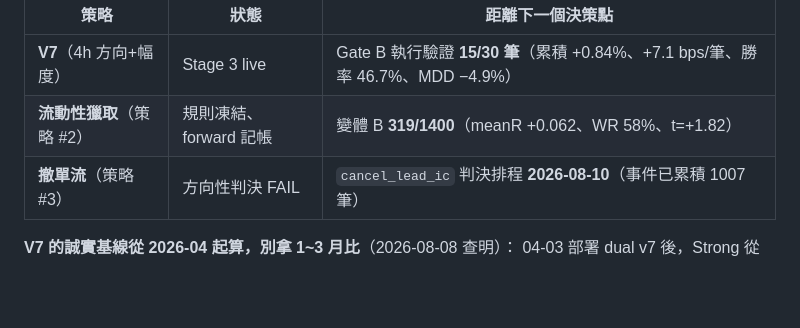
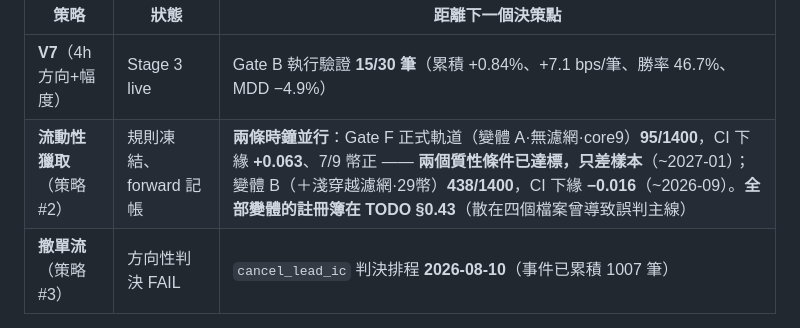
Before and after one commit to rfobelieve-crypto/rfobot, a Markdown page: CLAUDE.md, the part around the change. Rendered like a GitHub page; blank space fills up the shorter version.

```diff
--- a/CLAUDE.md
+++ b/CLAUDE.md
@@ -29,7 +29,7 @@
 | 策略 | 狀態 | 距離下一個決策點 |
 |---|---|---|
 | **V7**（4h 方向+幅度） | Stage 3 live | Gate B 執行驗證 **15/30 筆**（累積 +0.84%、+7.1 bps/筆、勝率 46.7%、MDD −4.9%）|
-| **流動性獵取**（策略 #2） | 規則凍結、forward 記帳 | 變體 B **319/1400**（meanR +0.062、WR 58%、t=+1.82）|
+| **流動性獵取**（策略 #2） | 規則凍結、forward 記帳 | **兩條時鐘並行**：Gate F 正式軌道（變體 A·無濾網·core9）**95/1400**，CI 下緣 **+0.063**、7/9 幣正 —— **兩個質性條件已達標，只差樣本**（~2027-01）；變體 B（＋淺穿越濾網·29幣）**438/1400**，CI 下緣 **−0.016**（~2026-09）。**全部變體的註冊簿在 TODO §0.43**（散在四個檔案曾導致誤判主線）|
 | **撤單流**（策略 #3） | 方向性判決 FAIL | `cancel_lead_ic` 判決排程 **2026-08-10**（事件已累積 1007 筆）|
 
 **V7 的誠實基線從 2026-04 起算，別拿 1~3 月比**（2026-08-08 查明）：
```
Also changed, not shown: TODO.md (+51 -0 lines).
